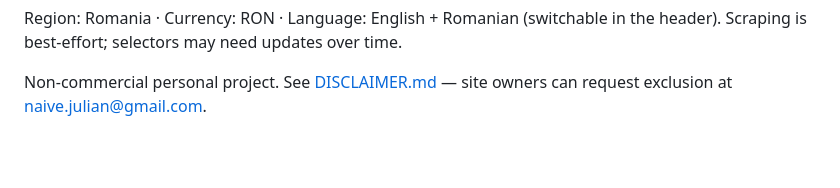
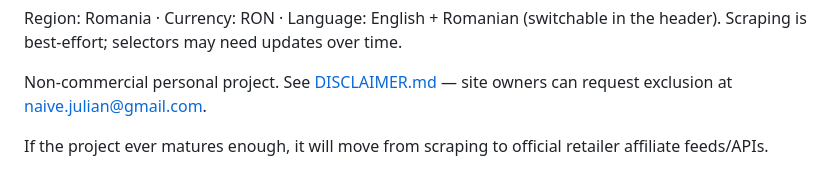
Before and after one commit to iuli338/pricestalk, a Markdown page: README.md, the part around the change. Rendered like a GitHub page; blank space fills up the shorter version.

Commit message:
README: note intent to move to affiliate feeds if project matures
Co-Authored-By: Claude Opus 4.8 (1M context) <noreply@anthropic.com>

```diff
--- a/README.md
+++ b/README.md
@@ -73,3 +73,5 @@ event delegation (no inline handlers); all API calls go through `js/api.js`.
 Region: Romania · Currency: RON · Language: English + Romanian (switchable in the header). Scraping is best-effort; selectors may need updates over time.
 
 Non-commercial personal project. See [DISCLAIMER.md](DISCLAIMER.md) — site owners can request exclusion at naive.julian@gmail.com.
+
+If the project ever matures enough, it will move from scraping to official retailer affiliate feeds/APIs.
```
